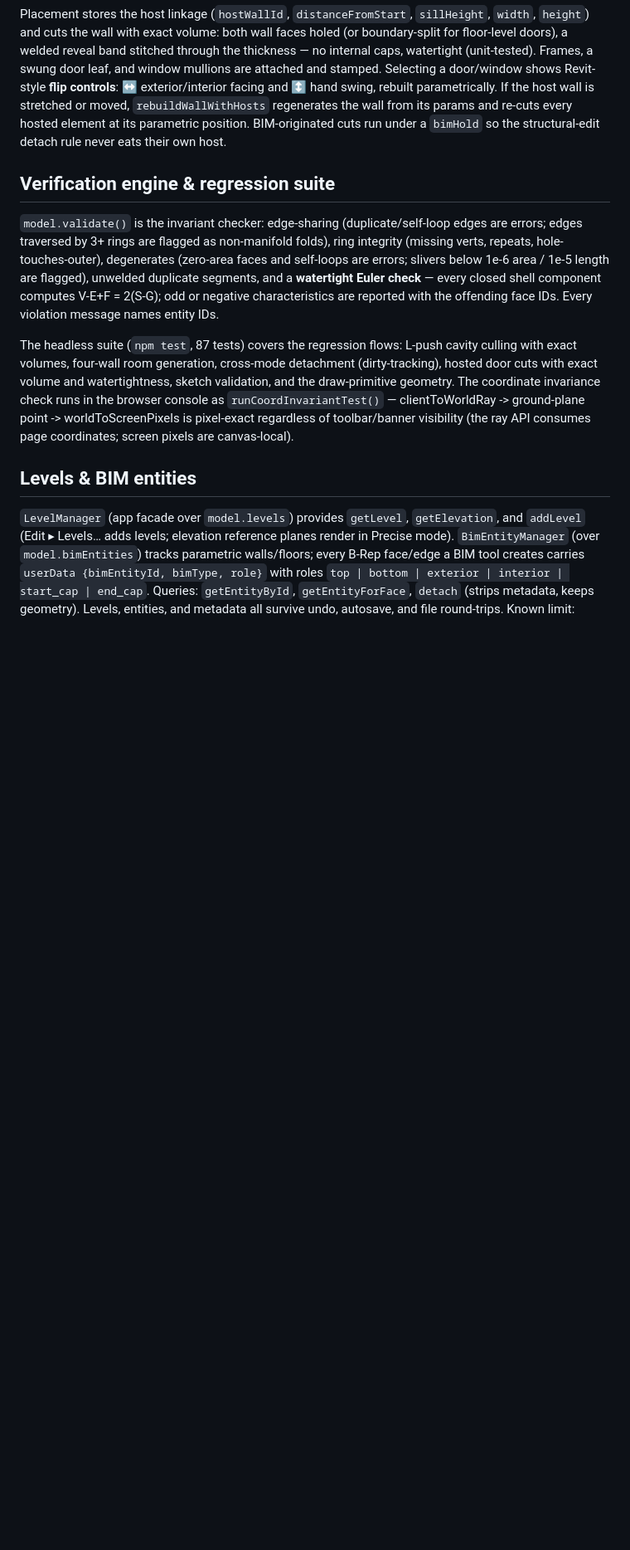
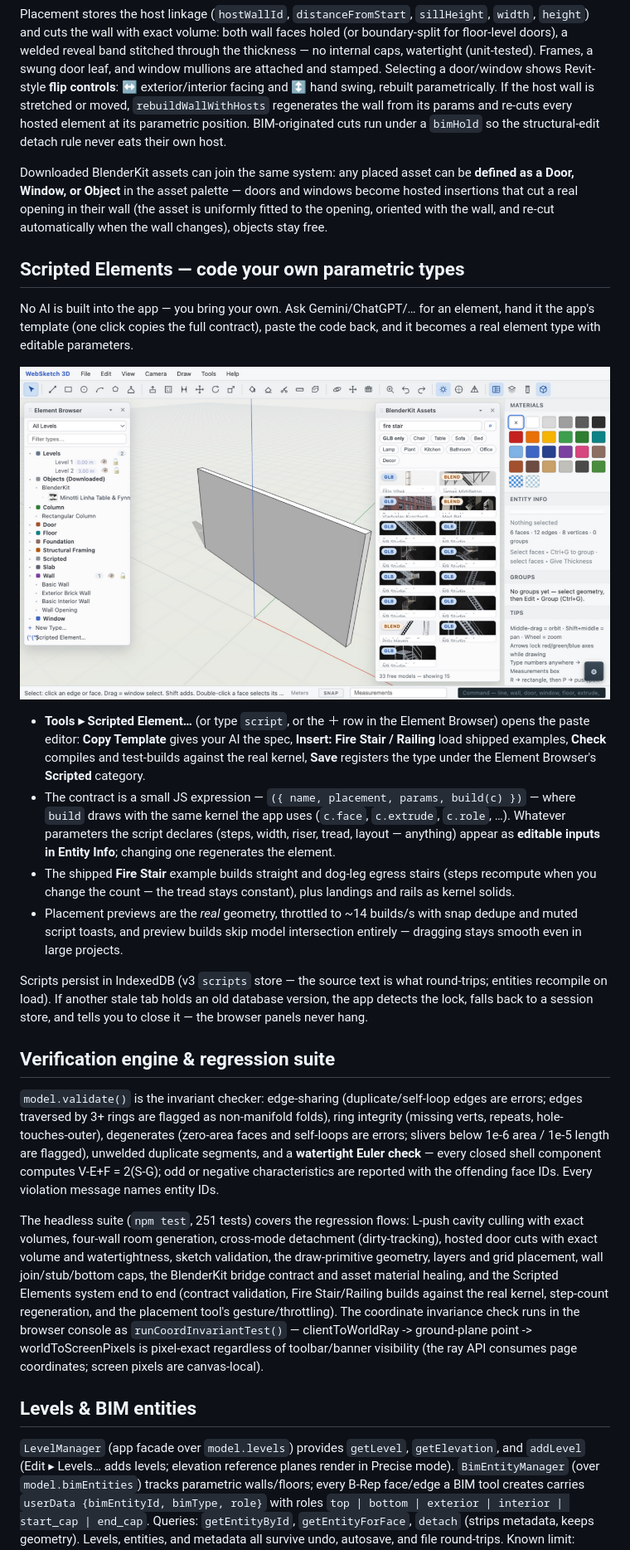
Before and after one commit to engalialbyati/Web-Sketch-3D, a Markdown page: README.md, the part around the change printed below. Shown: that part at 83% size. GitHub-like rendering; pictures changed too: docs/scripted-elements.png (added); blank space fills up the shorter version.

```diff
--- a/README.md
+++ b/README.md
@@ -308,6 +318,43 @@ from its params and re-cuts every hosted element at its parametric position.
 BIM-originated cuts run under a `bimHold` so the structural-edit detach rule
 never eats their own host.
 
+Downloaded BlenderKit assets can join the same system: any placed asset can
+be **defined as a Door, Window, or Object** in the asset palette — doors and
+windows become hosted insertions that cut a real opening in their wall (the
+asset is uniformly fitted to the opening, oriented with the wall, and
+re-cut automatically when the wall changes), objects stay free.
+
+## Scripted Elements — code your own parametric types
+
+No AI is built into the app — you bring your own. Ask Gemini/ChatGPT/… for
+an element, hand it the app's template (one click copies the full contract),
+paste the code back, and it becomes a real element type with editable
+parameters.
+
+![Scripted Elements editor](docs/scripted-elements.png)
+
+- **Tools ▸ Scripted Element…** (or type `script`, or the ＋ row in the
+  Element Browser) opens the paste editor: **Copy Template** gives your AI
+  the spec, **Insert: Fire Stair / Railing** load shipped examples,
+  **Check** compiles and test-builds against the real kernel, **Save**
+  registers the type under the Element Browser's **Scripted** category.
+- The contract is a small JS expression — `({ name, placement, params,
+  build(c) })` — where `build` draws with the same kernel the app uses
+  (`c.face`, `c.extrude`, `c.role`, …). Whatever parameters the script
+  declares (steps, width, riser, tread, layout — anything) appear as
+  **editable inputs in Entity Info**; changing one regenerates the element.
+- The shipped **Fire Stair** example builds straight and dog-leg egress
+  stairs (steps recompute when you change the count — the tread stays
+  constant), plus landings and rails as kernel solids.
+- Placement previews are the *real* geometry, throttled to ~14 builds/s
+  with snap dedupe and muted script toasts, and preview builds skip model
+  intersection entirely — dragging stays smooth even in large projects.
+
+Scripts persist in IndexedDB (v3 `scripts` store — the source text is what
+round-trips; entities recompile on load). If another stale tab holds an old
+database version, the app detects the lock, falls back to a session store,
+and tells you to close it — the browser panels never hang.
+
 ## Verification engine & regression suite
 
 `model.validate()` is the invariant checker: edge-sharing (duplicate/self-loop
@@ -319,10 +366,14 @@ area / 1e-5 length are flagged), unwelded duplicate segments, and a
 V-E+F = 2(S-G); odd or negative characteristics are reported with the
 offending face IDs. Every violation message names entity IDs.
 
-The headless suite (`npm test`, 87 tests) covers the regression flows: L-push
+The headless suite (`npm test`, 251 tests) covers the regression flows: L-push
 cavity culling with exact volumes, four-wall room generation, cross-mode
 detachment (dirty-tracking), hosted door cuts with exact volume and
-watertightness, sketch validation, and the draw-primitive geometry. The
+watertightness, sketch validation, the draw-primitive geometry, layers and
+grid placement, wall join/stub/bottom caps, the BlenderKit bridge contract
+and asset material healing, and the Scripted Elements system end to end
+(contract validation, Fire Stair/Railing builds against the real kernel,
+step-count regeneration, and the placement tool's gesture/throttling). The
 coordinate invariance check runs in the browser console as
 `runCoordInvariantTest()` — clientToWorldRay -> ground-plane point ->
 worldToScreenPixels is pixel-exact regardless of toolbar/banner visibility
```
Also changed, not shown: other parts of README.md (+11 -1 lines), docs/ARCHITECTURE.md (+44 -0 lines).
